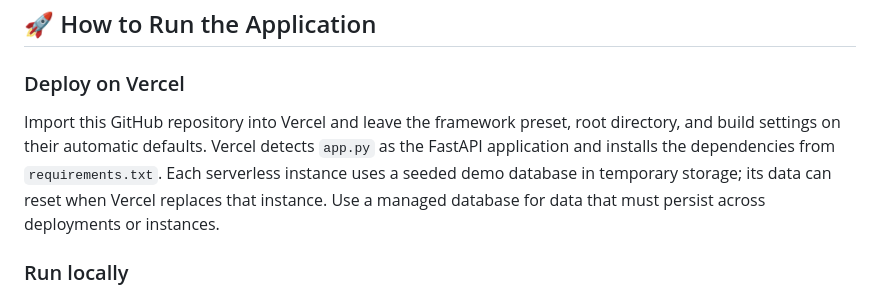
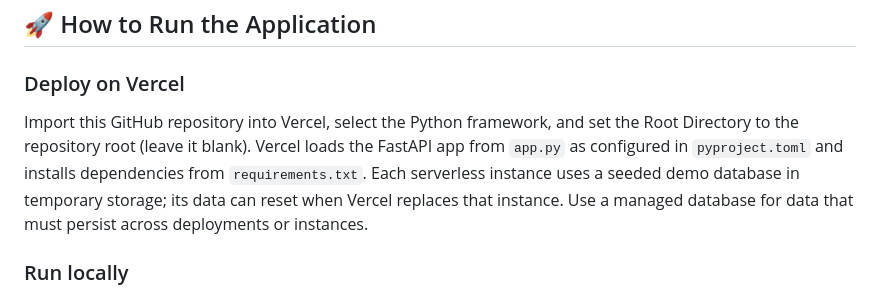
Before and after one commit to jaswanthmadam/new, a Markdown page: README.md, the part around the change. GitHub-like rendering.

Commit message:
Clarify Vercel project root setup

```diff
--- a/README.md
+++ b/README.md
@@ -50,7 +50,7 @@ A next-generation AI Restaurant Operating System built with the **Elo One luxury
 
 ### Deploy on Vercel
 
-Import this GitHub repository into Vercel and leave the framework preset, root directory, and build settings on their automatic defaults. Vercel detects `app.py` as the FastAPI application and installs the dependencies from `requirements.txt`. Each serverless instance uses a seeded demo database in temporary storage; its data can reset when Vercel replaces that instance. Use a managed database for data that must persist across deployments or instances.
+Import this GitHub repository into Vercel, select the Python framework, and set the Root Directory to the repository root (leave it blank). Vercel loads the FastAPI app from `app.py` as configured in `pyproject.toml` and installs dependencies from `requirements.txt`. Each serverless instance uses a seeded demo database in temporary storage; its data can reset when Vercel replaces that instance. Use a managed database for data that must persist across deployments or instances.
 
 ### Run locally
 
```
